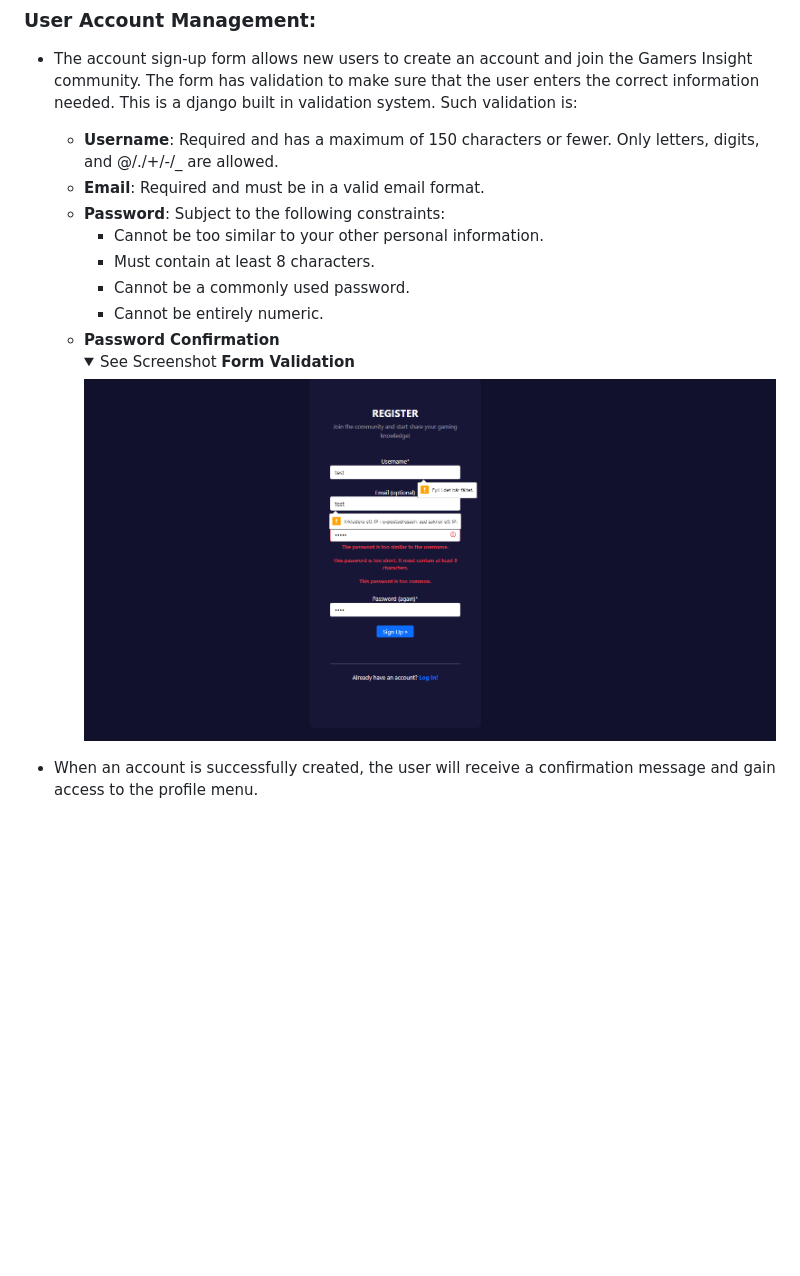
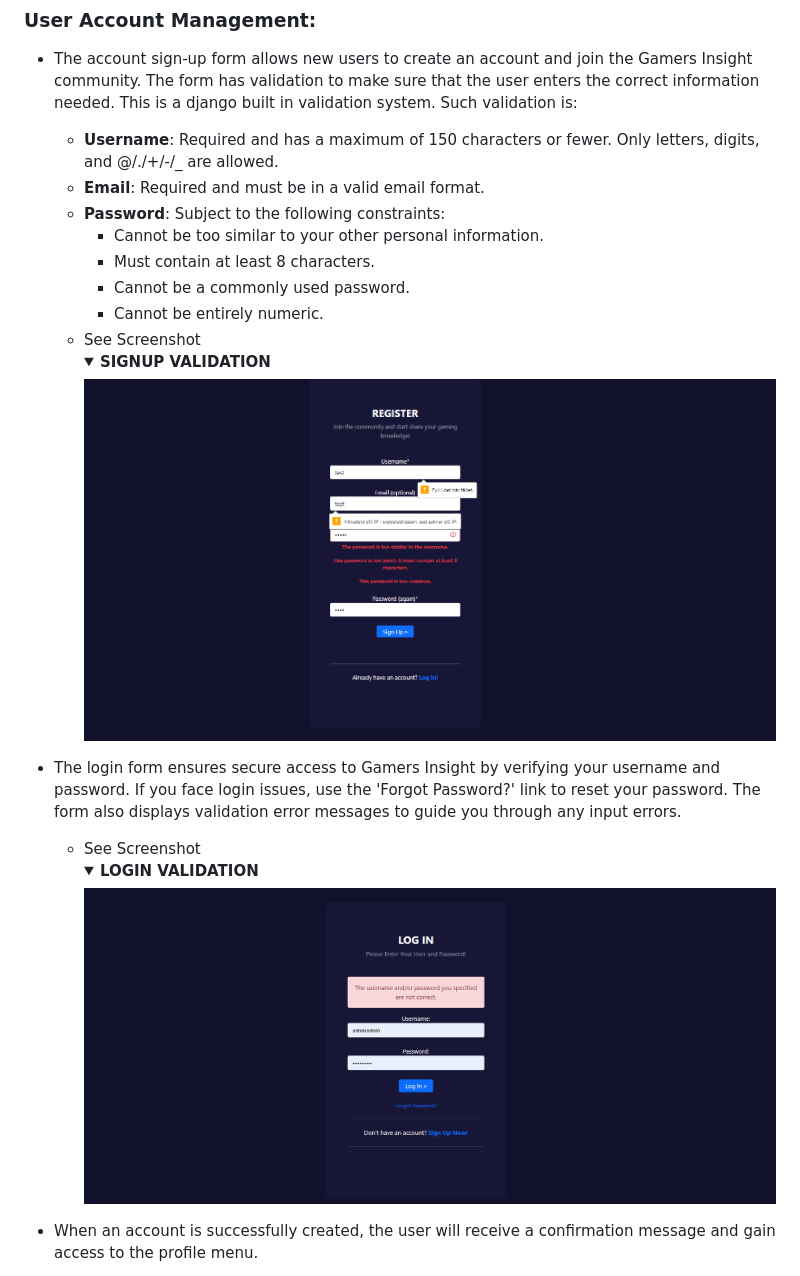
Before and after one commit to KimBergstroem/gamers_insight-CRUD-Blog-App, a Markdown page: README.md, the part around the change printed below. Rendered like a GitHub page; pictures changed too: docs/features/features-login-validation.png (added); folded sections open; blank space fills up the shorter version.

Commit message:
docs: updated the feature section

```diff
--- a/README.md
+++ b/README.md
@@ -436,6 +436,7 @@ For a comprehensive view of the project's trajectory, user stories, and bug trac
 
 ### User Account Management:
 - The account sign-up form allows new users to create an account and join the Gamers Insight community. The form has validation to make sure that the user enters the correct information needed. This is a django built in validation system. Such validation is:
+
     - **Username**: Required and has a maximum of 150 characters or fewer. Only letters, digits, and @/./+/-/_ are allowed.
     - **Email**: Required and must be in a valid email format.
     - **Password**: Subject to the following constraints:
@@ -443,7 +444,11 @@ For a comprehensive view of the project's trajectory, user stories, and bug trac
         - Must contain at least 8 characters.
         - Cannot be a commonly used password.
         - Cannot be entirely numeric.
-    - **Password Confirmation**<details><summary>See Screenshot **Form Validation**</summary><img src="docs/features/features-blog-form-valid.png"></details>
+    - See Screenshot<details><summary>**SIGNUP VALIDATION**</summary><img src="docs/features/features-blog-form-valid.png"></details>
+
+- The login form ensures secure access to Gamers Insight by verifying your username and password. If you face login issues, use the 'Forgot Password?' link to reset your password. The form also displays validation error messages to guide you through any input errors.
+    - See Screenshot<details><summary>**LOGIN VALIDATION**</summary><img src="docs/features/features-login-validation.png"></details>
+
 
 - When an account is successfully created, the user will receive a confirmation message and gain access to the profile menu.<details><summary>See Screenshot **Success**</summary><img src="docs/features/features-loggedin-user.png"></details>
 
```
Also changed, not shown: other parts of README.md (+1 -1 lines), docs/features/features-my-articles-none.png (added), docs/features/features-my-articles.png.
